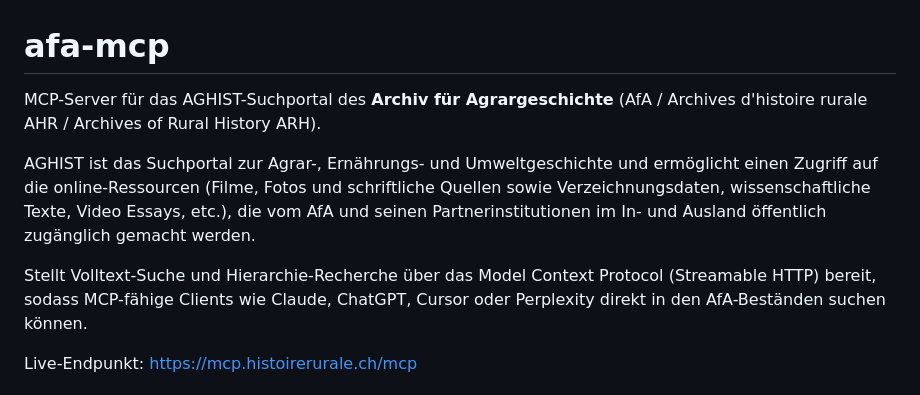
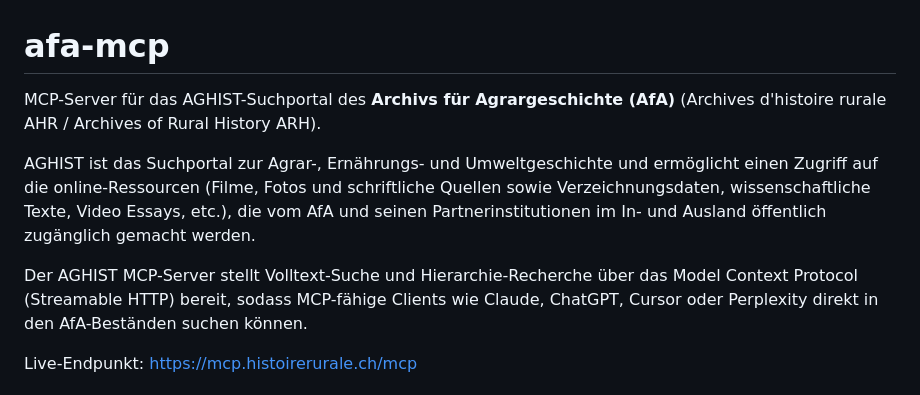
Before and after one commit to Archiv-fur-Agrargeschichte/AfA-MCP-Server, a Markdown page: README.md, the part around the change. GitHub-like rendering.

```diff
--- a/README.md
+++ b/README.md
@@ -1,11 +1,11 @@
 # afa-mcp
 
-MCP-Server für das AGHIST-Suchportal des **Archiv für Agrargeschichte** (AfA / Archives d'histoire rurale AHR /
+MCP-Server für das AGHIST-Suchportal des **Archivs für Agrargeschichte (AfA)** (Archives d'histoire rurale AHR /
 Archives of Rural History ARH).
 
 AGHIST ist das Suchportal zur Agrar-, Ernährungs- und Umweltgeschichte und ermöglicht einen Zugriff auf die online-Ressourcen (Filme, Fotos und schriftliche Quellen sowie Verzeichnungsdaten, wissenschaftliche Texte, Video Essays, etc.), die vom AfA und seinen Partnerinstitutionen im In- und Ausland öffentlich zugänglich gemacht werden.
 
-Stellt Volltext-Suche und Hierarchie-Recherche über das
+Der AGHIST MCP-Server stellt Volltext-Suche und Hierarchie-Recherche über das
 Model Context Protocol (Streamable HTTP) bereit, sodass MCP-fähige Clients wie
 Claude, ChatGPT, Cursor oder Perplexity direkt in den AfA-Beständen suchen können.
 
```
